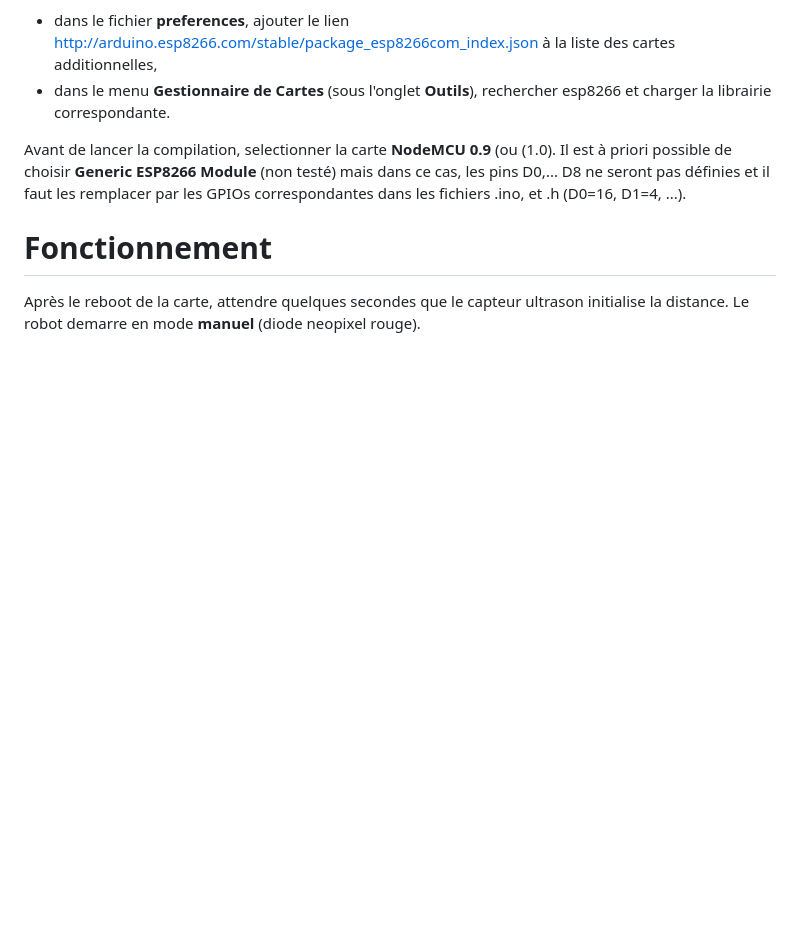
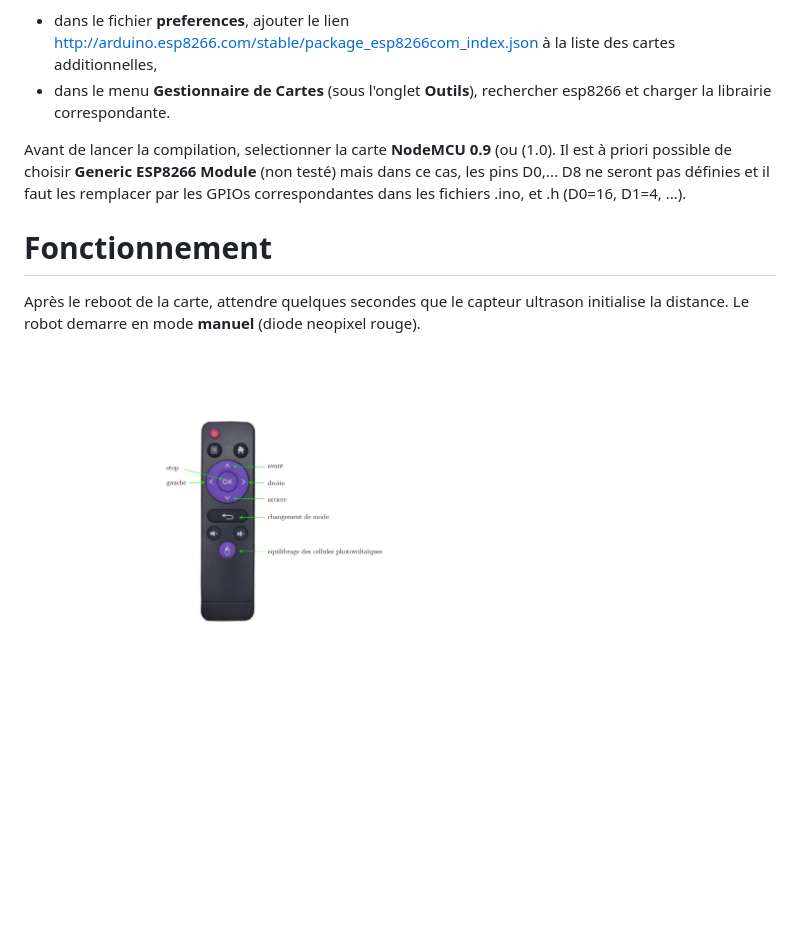
Before and after one commit to gildeb/Voitures, a Markdown page: Robot Jerome/README.md, the part around the change. Drawn GitHub-style; blank space fills up the shorter version.

```diff
--- a/Robot Jerome/README.md
+++ b/Robot Jerome/README.md
@@ -34,3 +34,5 @@ Avant de lancer la compilation, selectionner la carte __NodeMCU 0.9__ (ou (1.0).
 
 # Fonctionnement
 Après le reboot de la carte, attendre quelques secondes que le capteur ultrason initialise la distance. Le robot demarre en mode __manuel__ (diode neopixel rouge).
+
+![](./telecommande.png)
```
